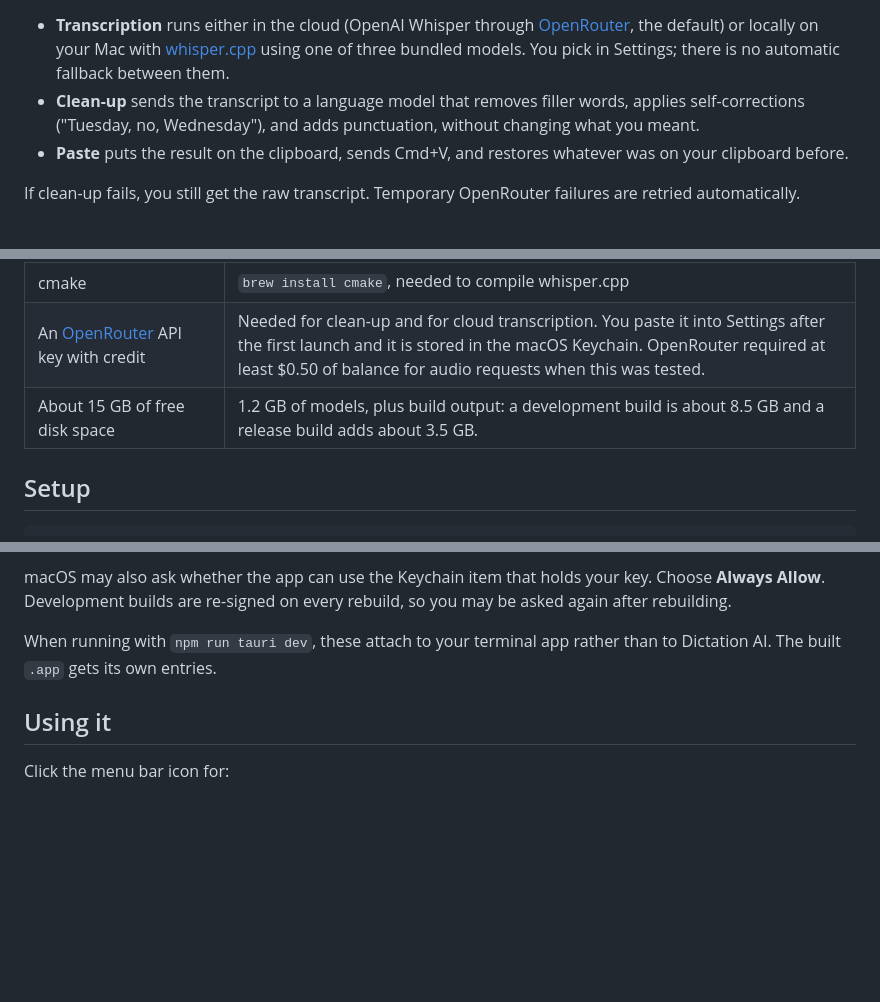
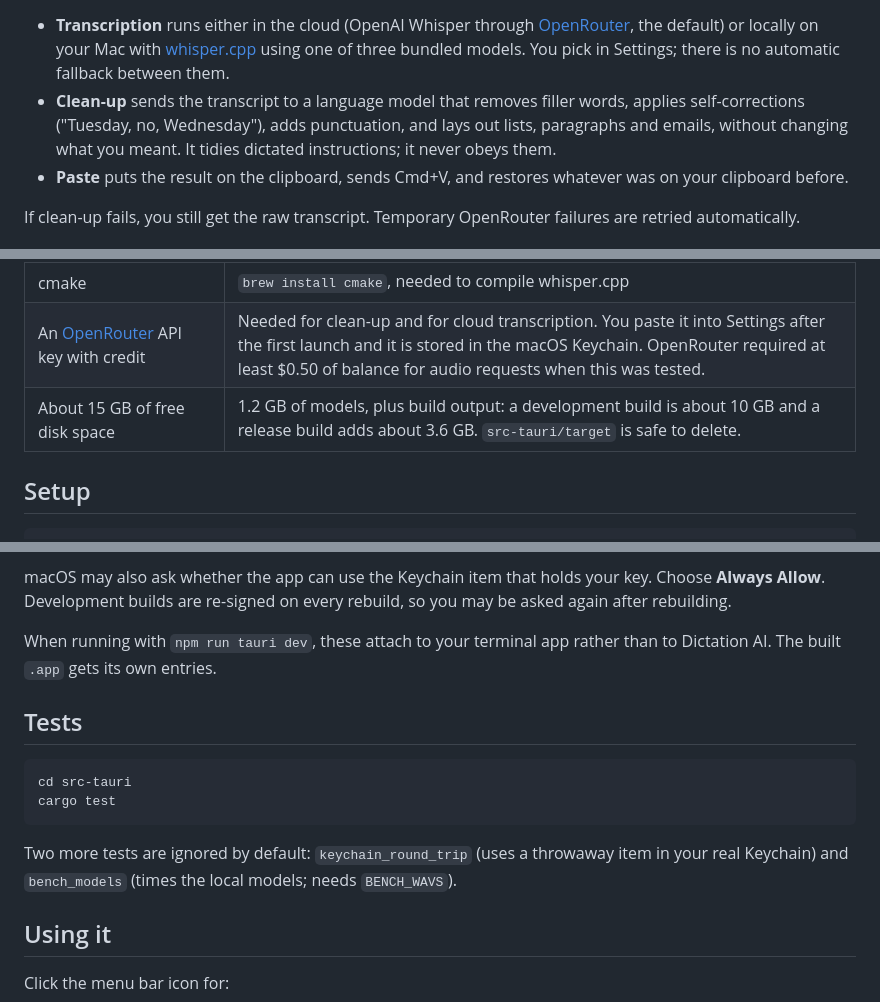
Before and after one commit to asadalikazim/dictation-ai, a Markdown page: README.md, 3 parts joined by grey strips. Rendered like a GitHub page; blank space fills up the shorter version.

Commit message:
README: refresh disk figures, describe the formatting, add a tests section
Update the build-output sizes to the measured ones, mention that clean-up lays out lists, paragraphs and emails and tidies dictated instructions without obeying them, and say how to run the tests.

Co-Authored-By: Claude Sonnet 5.5 <noreply@anthropic.com>

````diff
--- a/README.md
+++ b/README.md
@@ -16,7 +16,7 @@ Hold a hotkey, speak, let go, and clean, ready-to-use text appears wherever your
 ```
 
 - **Transcription** runs either in the cloud (OpenAI Whisper through [OpenRouter](https://openrouter.ai), the default) or locally on your Mac with [whisper.cpp](https://github.com/ggml-org/whisper.cpp) using one of three bundled models. You pick in Settings; there is no automatic fallback between them.
-- **Clean-up** sends the transcript to a language model that removes filler words, applies self-corrections ("Tuesday, no, Wednesday"), and adds punctuation, without changing what you meant.
+- **Clean-up** sends the transcript to a language model that removes filler words, applies self-corrections ("Tuesday, no, Wednesday"), adds punctuation, and lays out lists, paragraphs and emails, without changing what you meant. It tidies dictated instructions; it never obeys them.
 - **Paste** puts the result on the clipboard, sends Cmd+V, and restores whatever was on your clipboard before.
 
 If clean-up fails, you still get the raw transcript. Temporary OpenRouter failures are retried automatically.
@@ -48,7 +48,7 @@ Leaving clean-up **On** with no key saved behaves the same way, because clean-up
 | Node.js and npm | a current version; developed with Node 24 |
 | cmake | `brew install cmake`, needed to compile whisper.cpp |
 | An [OpenRouter](https://openrouter.ai) API key with credit | Needed for clean-up and for cloud transcription. You paste it into Settings after the first launch and it is stored in the macOS Keychain. OpenRouter required at least $0.50 of balance for audio requests when this was tested. |
-| About 15 GB of free disk space | 1.2 GB of models, plus build output: a development build is about 8.5 GB and a release build adds about 3.5 GB. |
+| About 15 GB of free disk space | 1.2 GB of models, plus build output: a development build is about 10 GB and a release build adds about 3.6 GB. `src-tauri/target` is safe to delete. |
 
 ## Setup
 
@@ -98,6 +98,15 @@ macOS may also ask whether the app can use the Keychain item that holds your key
 
 When running with `npm run tauri dev`, these attach to your terminal app rather than to Dictation AI. The built `.app` gets its own entries.
 
+## Tests
+
+```bash
+cd src-tauri
+cargo test
+```
+
+Two more tests are ignored by default: `keychain_round_trip` (uses a throwaway item in your real Keychain) and `bench_models` (times the local models; needs `BENCH_WAVS`).
+
 ## Using it
 
 Click the menu bar icon for:
````
